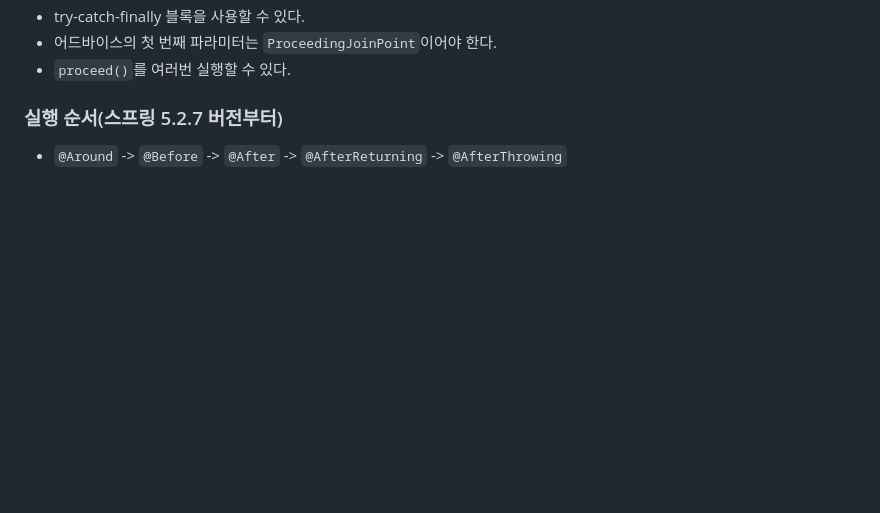
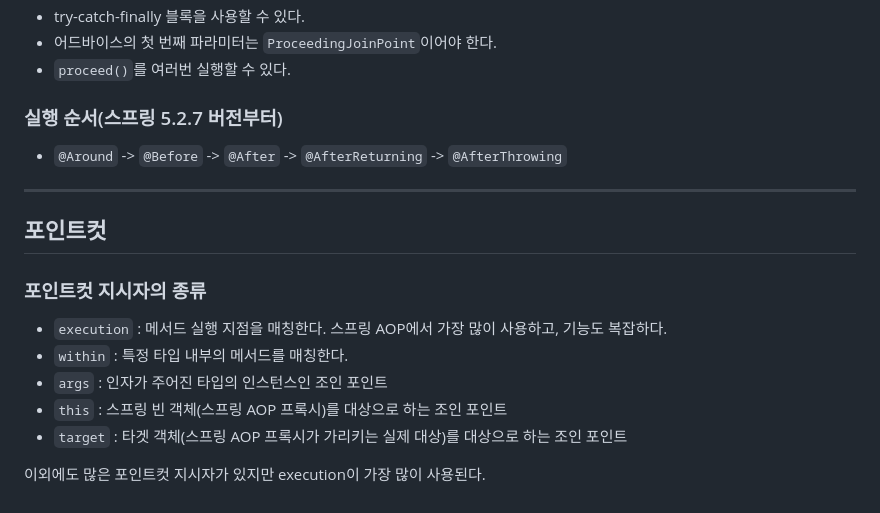
Before and after one commit to wisehero/studyRepo, a Markdown page: spring-aop/readme.md, the part around the change. Drawn GitHub-style; blank space fills up the shorter version.

Commit message:
포인트컷 지시자 readme.md

```diff
--- a/spring-aop/readme.md
+++ b/spring-aop/readme.md
@@ -82,3 +82,16 @@ public void doThrowing(JoinPoint joinPoint, Exception ex) {
 
 ### 실행 순서(스프링 5.2.7 버전부터)
 - `@Around` -> `@Before` ->  `@After` -> `@AfterReturning` -> `@AfterThrowing`
+
+---
+
+## 포인트컷
+
+### 포인트컷 지시자의 종류
+- `execution` : 메서드 실행 지점을 매칭한다. 스프링 AOP에서 가장 많이 사용하고, 기능도 복잡하다.
+- `within` : 특정 타입 내부의 메서드를 매칭한다.
+- `args` : 인자가 주어진 타입의 인스턴스인 조인 포인트
+- `this` : 스프링 빈 객체(스프링 AOP 프록시)를 대상으로 하는 조인 포인트
+- `target` : 타겟 객체(스프링 AOP 프록시가 가리키는 실제 대상)를 대상으로 하는 조인 포인트
+
+이외에도 많은 포인트컷 지시자가 있지만 execution이 가장 많이 사용된다.
```
